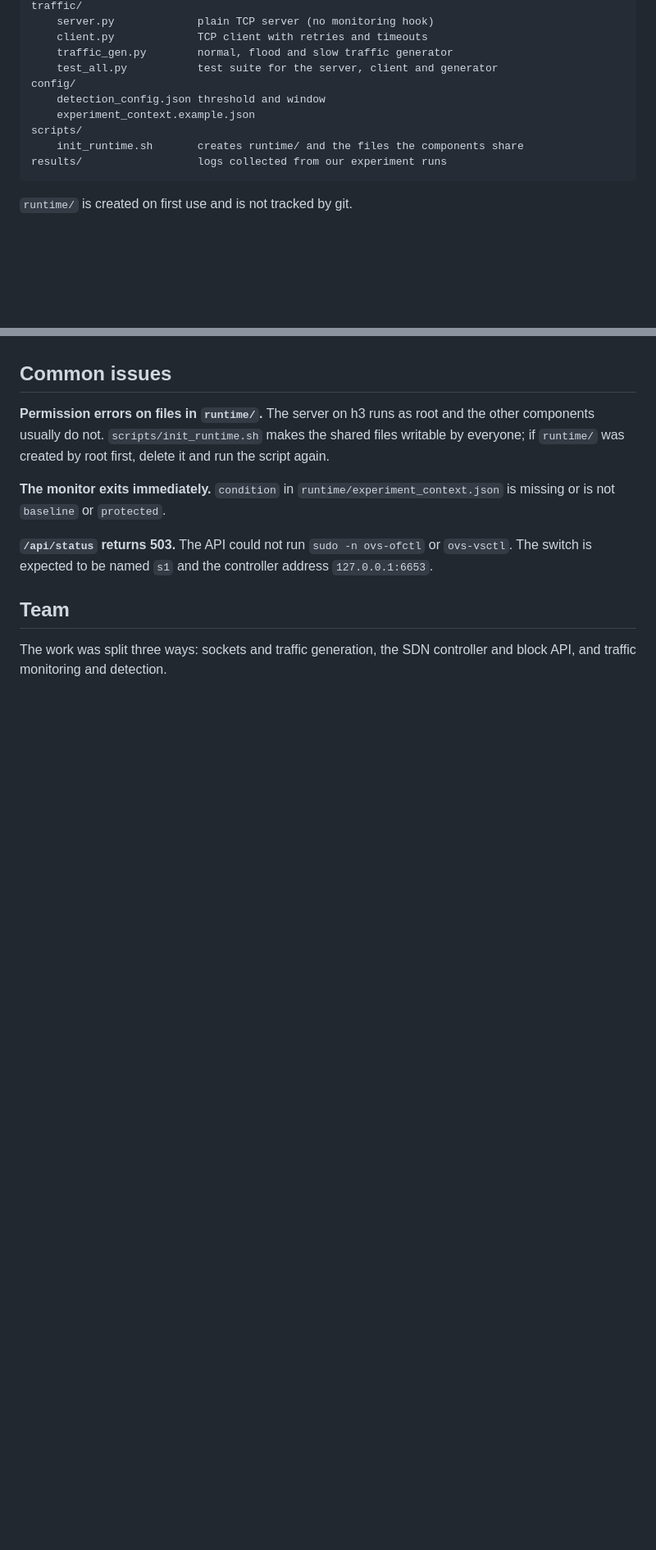
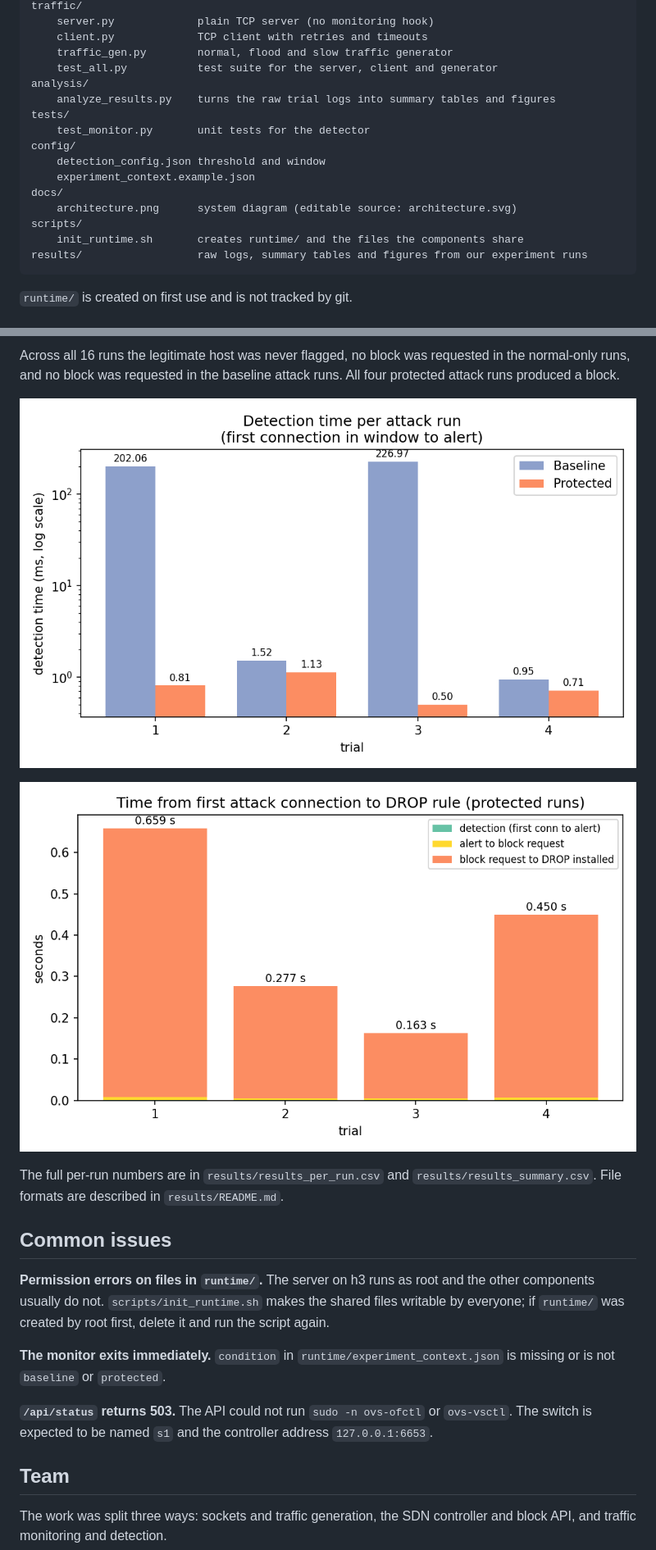
Before and after one commit to lakshmi-sanjay/sdn-attack-mitigation, a Markdown page: README.md, 2 parts joined by grey strips. Shown at 82% size. Rendered like a GitHub page; pictures changed too: results/fig_blocking_time.png (added), results/fig_detection_time.png (added); blank space fills up the shorter version.

Commit message:
Add analysis script, detector tests and results

````diff
--- a/README.md
+++ b/README.md
@@ -62,12 +64,18 @@ traffic/
     client.py             TCP client with retries and timeouts
     traffic_gen.py        normal, flood and slow traffic generator
     test_all.py           test suite for the server, client and generator
+analysis/
+    analyze_results.py    turns the raw trial logs into summary tables and figures
+tests/
+    test_monitor.py       unit tests for the detector
 config/
     detection_config.json threshold and window
     experiment_context.example.json
+docs/
+    architecture.png      system diagram (editable source: architecture.svg)
 scripts/
     init_runtime.sh       creates runtime/ and the files the components share
-results/                  logs collected from our experiment runs
+results/                  raw logs, summary tables and figures from our experiment runs
 ```
 
 `runtime/` is created on first use and is not tracked by git.
@@ -220,3 +251,10 @@ The detector can be exercised on its own. `python3 sdn_defense/detector.py` send
+Across all 16 runs the legitimate host was never flagged, no block was requested in the normal-only runs, and no block was requested in the baseline attack runs. All four protected attack runs produced a block.
+
+![Detection time per attack run](results/fig_detection_time.png)
+
+![Time from first attack connection to DROP rule](results/fig_blocking_time.png)
+
+The full per-run numbers are in `results/results_per_run.csv` and `results/results_summary.csv`. File formats are described in `results/README.md`.
 
 ## Common issues
 
````
Also changed, not shown: other parts of README.md (+27 -2 lines), results/README.md (+15 -6 lines), docs/architecture.png (added), 7 other files.
